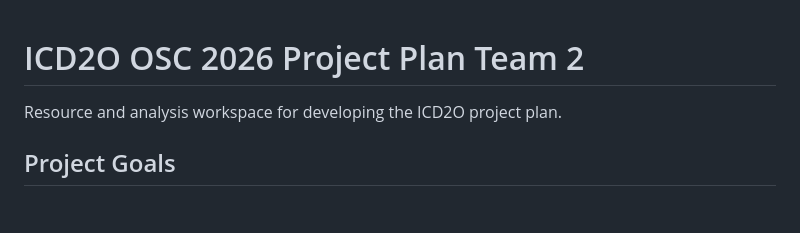
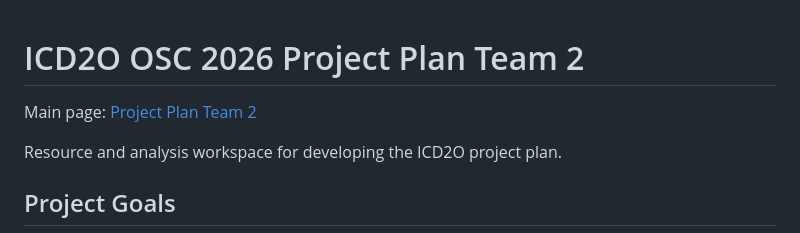
Before and after one commit to pbeens/ICD2O-OSC-2026-Project-Plan-Team-2, a Markdown page: README.md, the part around the change. GitHub-like rendering; blank space fills up the shorter version.

Commit message:
Add link to main page

```diff
--- a/README.md
+++ b/README.md
@@ -1,4 +1,7 @@
 # ICD2O OSC 2026 Project Plan Team 2
+
+Main page: [Project Plan Team 2](Project%20Plan%20Team%202.md)
+
 
 Resource and analysis workspace for developing the ICD2O project plan.
 
```
